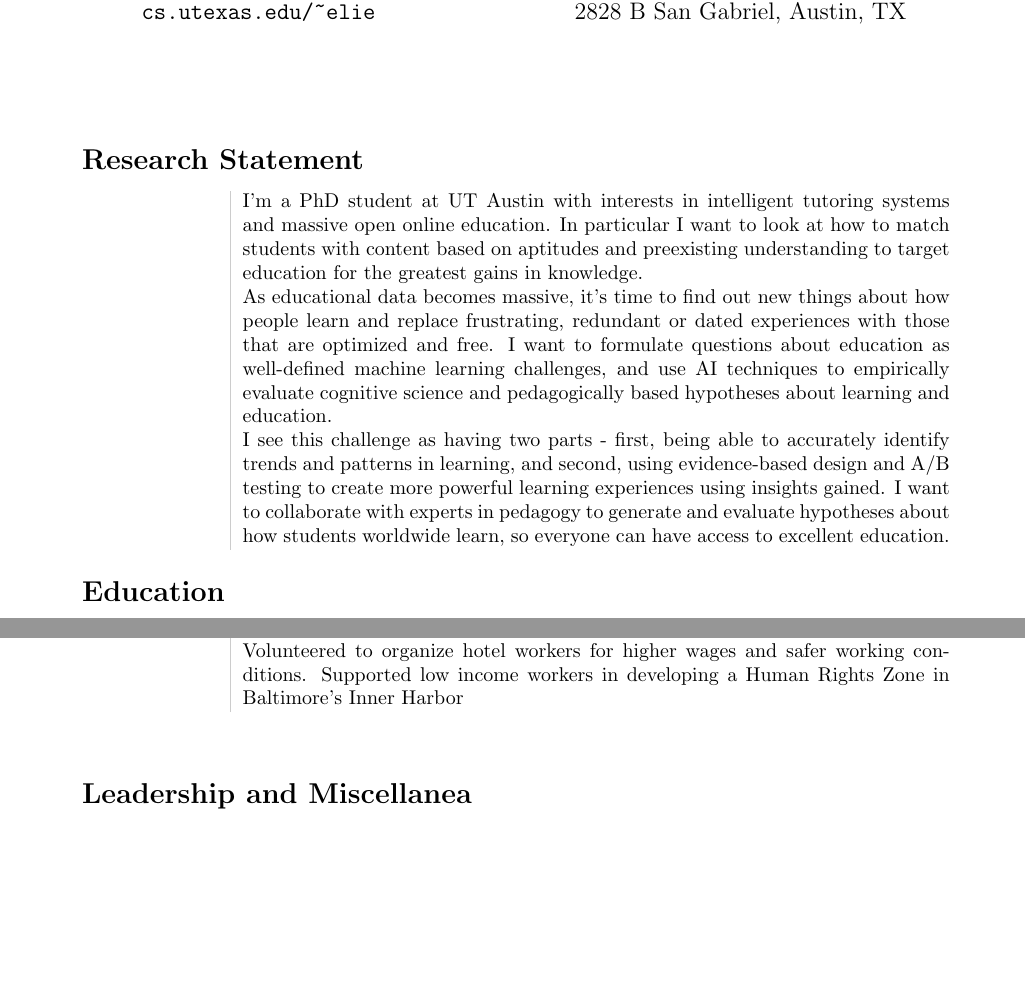
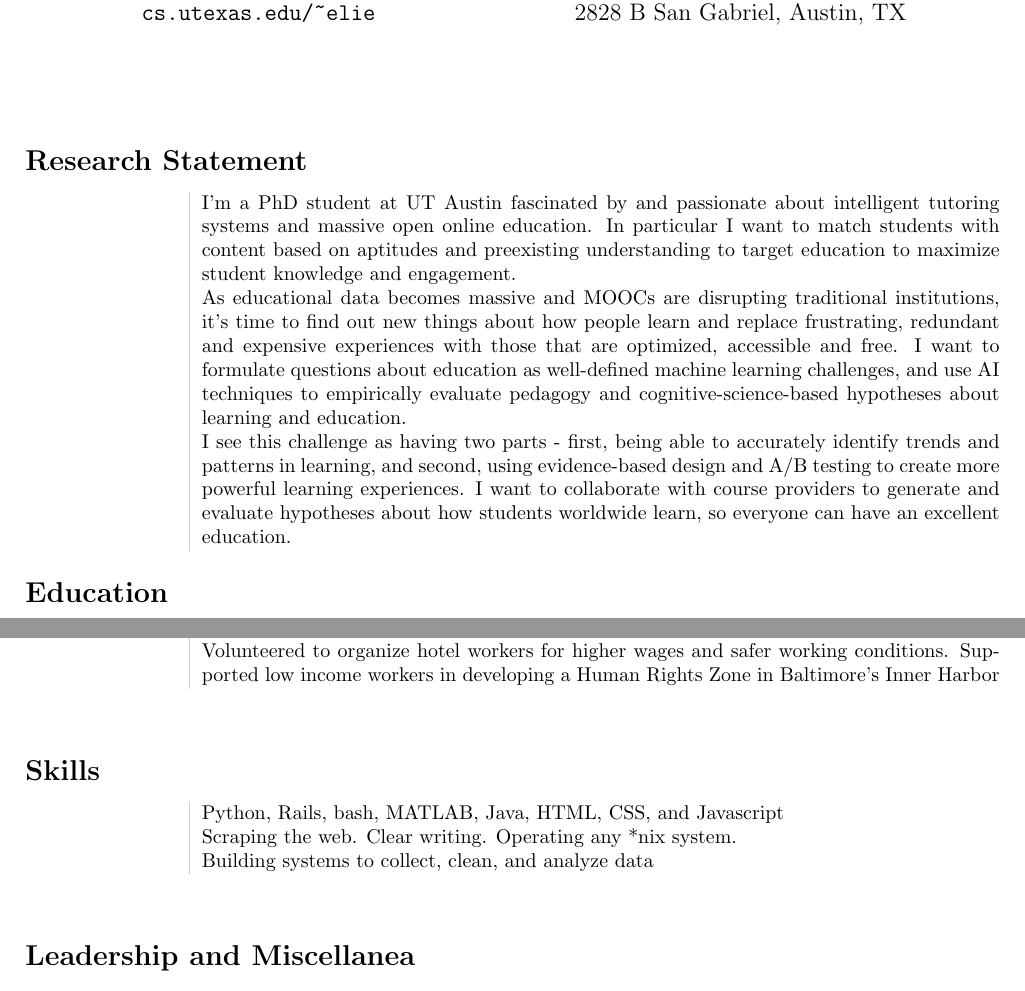
Before and after one commit to veryeli/cv, a LaTeX CV (cv.tex): two parts of pages 1 and 2 of 2, joined at a grey line, cut so that both start at the same text, the shorter picture padded with empty space. Compiled offline with pdfLaTeX.

Commit message:
Add skills section

```diff
--- a/cv.tex
+++ b/cv.tex
@@ -1,6 +1,6 @@
 \documentclass[10pt]{article}
 \usepackage{array, xcolor, lipsum, bibentry}
-\usepackage[margin=3cm]{geometry}
+\usepackage[margin=2cm]{geometry}
 
 \title{\bfseries\Huge \color{gray}{Eliana ``Eli'' Feasley}}
 \author{e.feasley@gmail.com\hspace{200pt}(917)-647-8930\\\texttt{cs.utexas.edu/\textasciitilde elie}\hspace{100pt}2828 B San Gabriel, Austin, TX}
@@ -18,11 +18,11 @@
 \begin{tabular}{L!{\VRule}R}
 &
 
-I'm a PhD student at UT Austin with interests in intelligent tutoring systems and massive open online education.  In particular I want to look at how to match students with content based on aptitudes and preexisting understanding to target education for the greatest gains in knowledge.
+I'm a PhD student at UT Austin fascinated by and passionate about intelligent tutoring systems and massive open online education.  In particular I want to match students with content based on aptitudes and preexisting understanding to target education to maximize student knowledge and engagement.
 \\
-&As educational data becomes massive, it's time to find out new things about how people learn and replace frustrating, redundant or dated experiences with those that are optimized and free.  I want to formulate questions about education as well-defined machine learning challenges, and use AI techniques to empirically evaluate cognitive science and pedagogically based hypotheses about learning and education.
+&As educational data becomes massive and MOOCs are disrupting traditional institutions, it's time to find out new things about how people learn and replace frustrating, redundant and expensive experiences with those that are optimized, accessible and free.  I want to formulate questions about education as well-defined machine learning challenges, and use AI techniques to empirically evaluate pedagogy and cognitive-science-based hypotheses about learning and education.
 \\
-&I see this challenge as having two parts - first, being able to accurately identify trends and patterns in learning, and second, using evidence-based design and A/B testing to create more powerful learning experiences using insights gained. I want to collaborate with experts in pedagogy to generate and evaluate hypotheses about how students worldwide learn, so everyone can have access to excellent education.
+&I see this challenge as having two parts - first, being able to accurately identify trends and patterns in learning, and second, using evidence-based design and A/B testing to create more powerful learning experiences. I want to collaborate with course providers to generate and evaluate hypotheses about how students worldwide learn, so everyone can have an excellent education.
 \end{tabular}
 
 
@@ -62,6 +62,13 @@ Currently&{\bf Research Assistant, UT Austin}\\
      & Volunteered to organize hotel workers for higher wages and safer working conditions. Supported low income workers in developing a Human Rights Zone in Baltimore's Inner Harbor
 \end{tabular}
 
+{\vspace{20pt}
+\section*{Skills}
+\begin{tabular}{L!{\VRule}R}
+& Python, Rails, bash, MATLAB, Java, HTML, CSS, and Javascript\\
+& Scraping the web. Clear writing. Operating any *nix system.\\
+& Building systems to collect, clean, and analyze data\\
+\end{tabular}
 
 {\vspace{20pt}
 \section*{Leadership and Miscellanea}
```
Also changed, not shown: cv.pdf, cv.tex (2 more changed lines), 2 other files.
